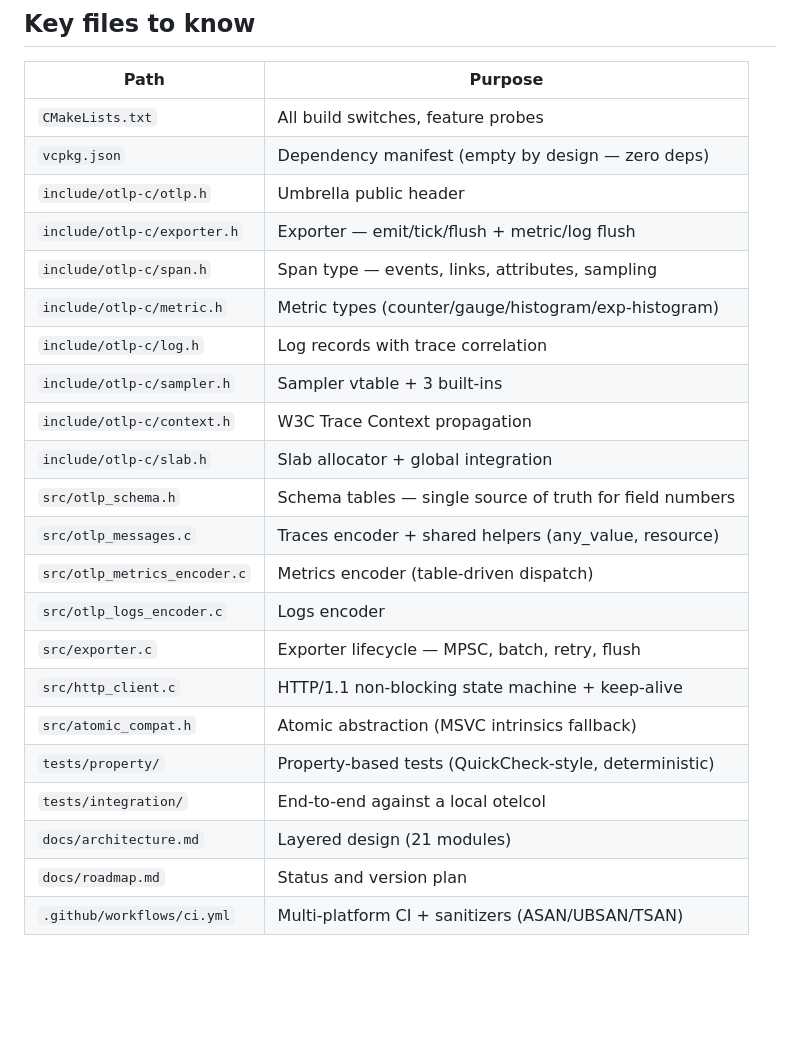
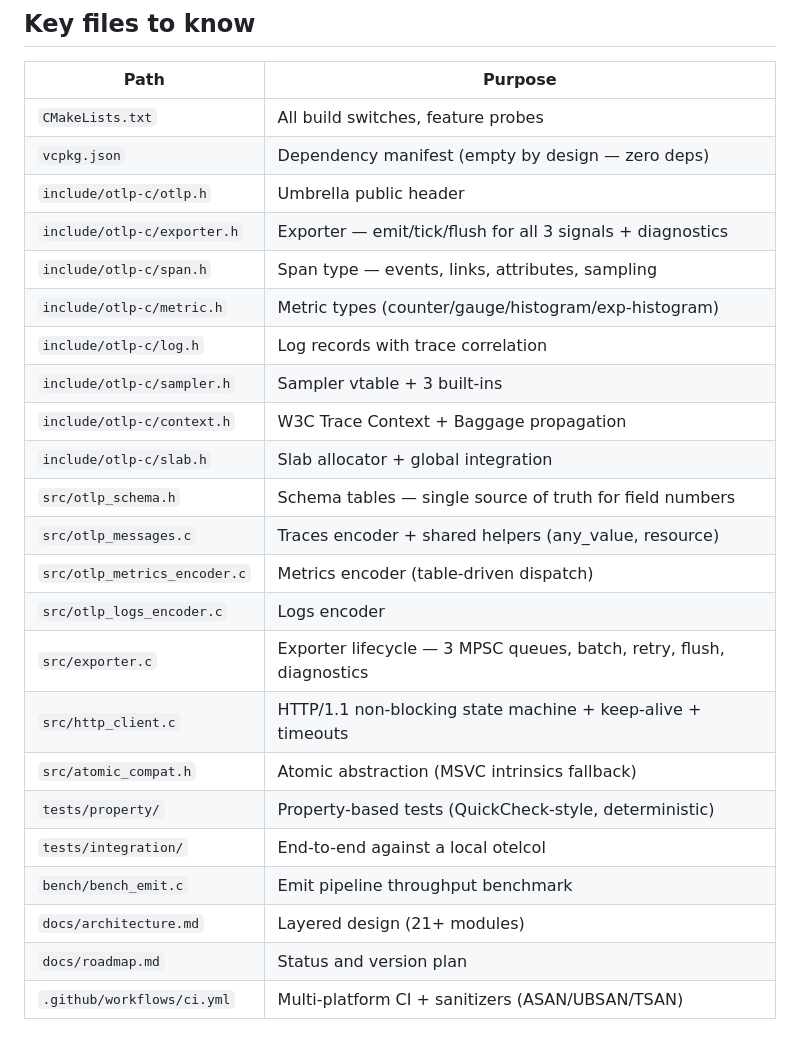
Before and after one commit to riboseinc/otlp-c, a Markdown page: CLAUDE.md, the part around one of its changes. Drawn GitHub-style; blank space fills up the shorter version.

```diff
--- a/CLAUDE.md
+++ b/CLAUDE.md
@@ -102,23 +102,24 @@ Module responsibilities are MECE: each file owns exactly one concern. The protob
 | `CMakeLists.txt` | All build switches, feature probes |
 | `vcpkg.json` | Dependency manifest (empty by design — zero deps) |
 | `include/otlp-c/otlp.h` | Umbrella public header |
-| `include/otlp-c/exporter.h` | Exporter — emit/tick/flush + metric/log flush |
+| `include/otlp-c/exporter.h` | Exporter — emit/tick/flush for all 3 signals + diagnostics |
 | `include/otlp-c/span.h` | Span type — events, links, attributes, sampling |
 | `include/otlp-c/metric.h` | Metric types (counter/gauge/histogram/exp-histogram) |
 | `include/otlp-c/log.h` | Log records with trace correlation |
 | `include/otlp-c/sampler.h` | Sampler vtable + 3 built-ins |
-| `include/otlp-c/context.h` | W3C Trace Context propagation |
+| `include/otlp-c/context.h` | W3C Trace Context + Baggage propagation |
 | `include/otlp-c/slab.h` | Slab allocator + global integration |
 | `src/otlp_schema.h` | Schema tables — single source of truth for field numbers |
 | `src/otlp_messages.c` | Traces encoder + shared helpers (any_value, resource) |
 | `src/otlp_metrics_encoder.c` | Metrics encoder (table-driven dispatch) |
 | `src/otlp_logs_encoder.c` | Logs encoder |
-| `src/exporter.c` | Exporter lifecycle — MPSC, batch, retry, flush |
-| `src/http_client.c` | HTTP/1.1 non-blocking state machine + keep-alive |
+| `src/exporter.c` | Exporter lifecycle — 3 MPSC queues, batch, retry, flush, diagnostics |
+| `src/http_client.c` | HTTP/1.1 non-blocking state machine + keep-alive + timeouts |
 | `src/atomic_compat.h` | Atomic abstraction (MSVC intrinsics fallback) |
 | `tests/property/` | Property-based tests (QuickCheck-style, deterministic) |
 | `tests/integration/` | End-to-end against a local otelcol |
-| `docs/architecture.md` | Layered design (21 modules) |
+| `bench/bench_emit.c` | Emit pipeline throughput benchmark |
+| `docs/architecture.md` | Layered design (21+ modules) |
 | `docs/roadmap.md` | Status and version plan |
 | `.github/workflows/ci.yml` | Multi-platform CI + sanitizers (ASAN/UBSAN/TSAN) |
 
```
Also changed, not shown: other parts of CLAUDE.md (+26 -3 lines), README.md (+10 -4 lines), docs/architecture.md (+10 -8 lines).
